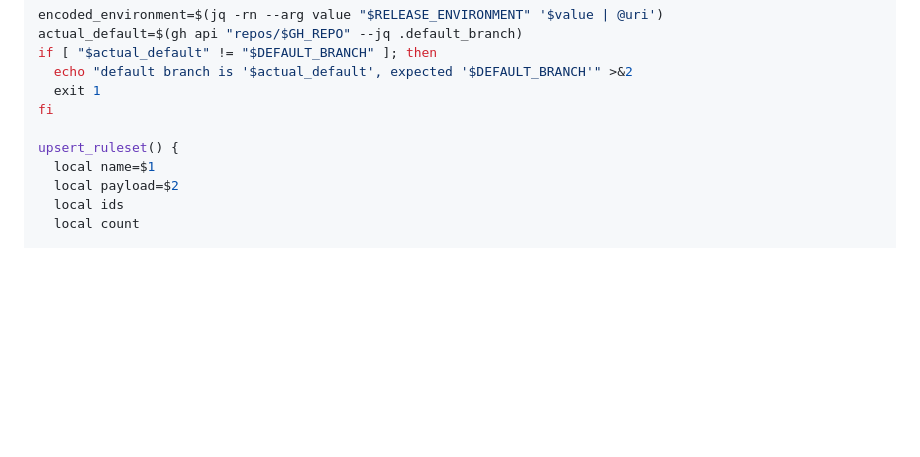
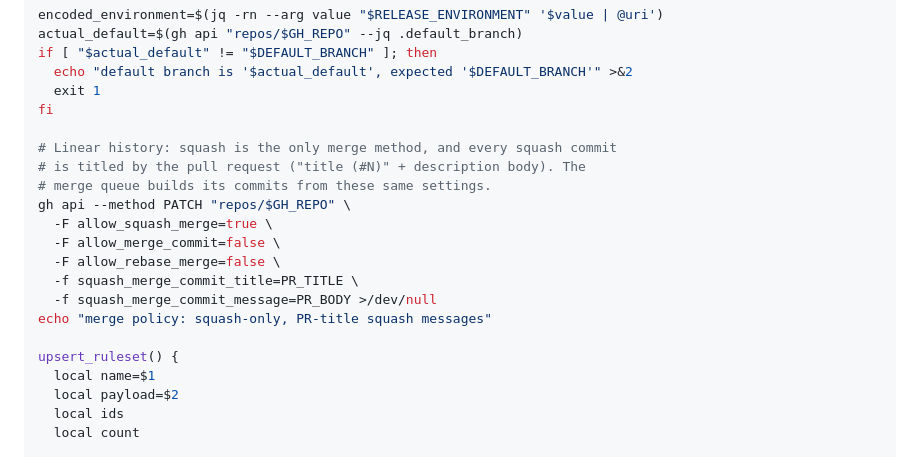
Before and after one commit to nouprax/tex-core, a Markdown page: docs/repository-setup-template.md, the part around the change. Rendered like a GitHub page; blank space fills up the shorter version.

Commit message:
[Infra] Address review: carry the merge policy into the template's script.
The embedded bootstrap copy in docs/repository-setup-template.md (the one
§10.2 tells operators to copy) gains the same squash-only merge-policy
PATCH, so repositories configured from the template pin the policy too.

Co-Authored-By: Claude Fable 5 <noreply@anthropic.com>

```diff
--- a/docs/repository-setup-template.md
+++ b/docs/repository-setup-template.md
@@ -908,6 +908,17 @@ if [ "$actual_default" != "$DEFAULT_BRANCH" ]; then
   exit 1
 fi
 
+# Linear history: squash is the only merge method, and every squash commit
+# is titled by the pull request ("title (#N)" + description body). The
+# merge queue builds its commits from these same settings.
+gh api --method PATCH "repos/$GH_REPO" \
+  -F allow_squash_merge=true \
+  -F allow_merge_commit=false \
+  -F allow_rebase_merge=false \
+  -f squash_merge_commit_title=PR_TITLE \
+  -f squash_merge_commit_message=PR_BODY >/dev/null
+echo "merge policy: squash-only, PR-title squash messages"
+
 upsert_ruleset() {
   local name=$1
   local payload=$2
```
